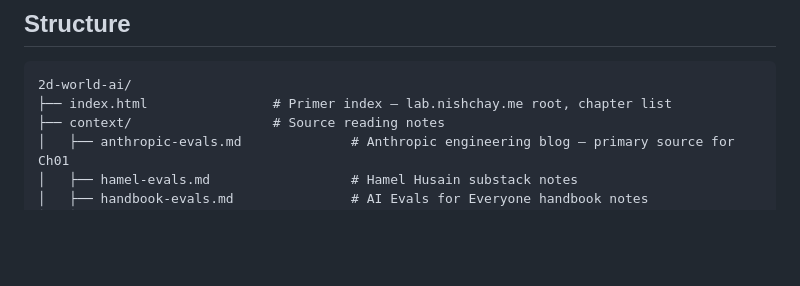
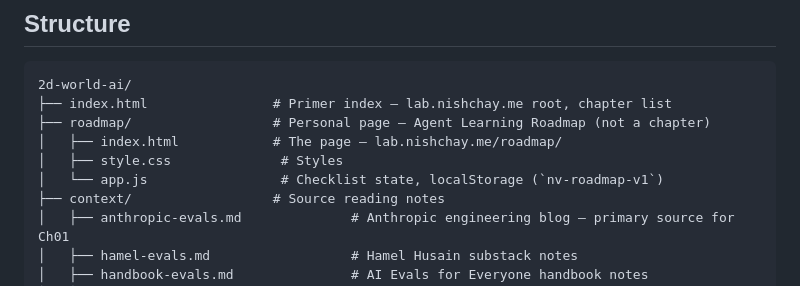
Before and after one commit to nishtobehonest/primer, a Markdown page: CLAUDE.md, the part around the change. Drawn GitHub-style; blank space fills up the shorter version.

Commit message:
Update CLAUDE.md structure tree (automated)
Co-Authored-By: Claude Sonnet 5 <noreply@anthropic.com>

````diff
--- a/CLAUDE.md
+++ b/CLAUDE.md
@@ -15,6 +15,10 @@ Interactive AI explainer library — learn by doing, not by reading. Each chapte
 ```
 2d-world-ai/
 ├── index.html                # Primer index — lab.nishchay.me root, chapter list
+├── roadmap/                  # Personal page — Agent Learning Roadmap (not a chapter)
+│   ├── index.html            # The page — lab.nishchay.me/roadmap/
+│   ├── style.css              # Styles
+│   └── app.js                 # Checklist state, localStorage (`nv-roadmap-v1`)
 ├── context/                  # Source reading notes
 │   ├── anthropic-evals.md              # Anthropic engineering blog — primary source for Ch01
 │   ├── hamel-evals.md                  # Hamel Husain substack notes
````
